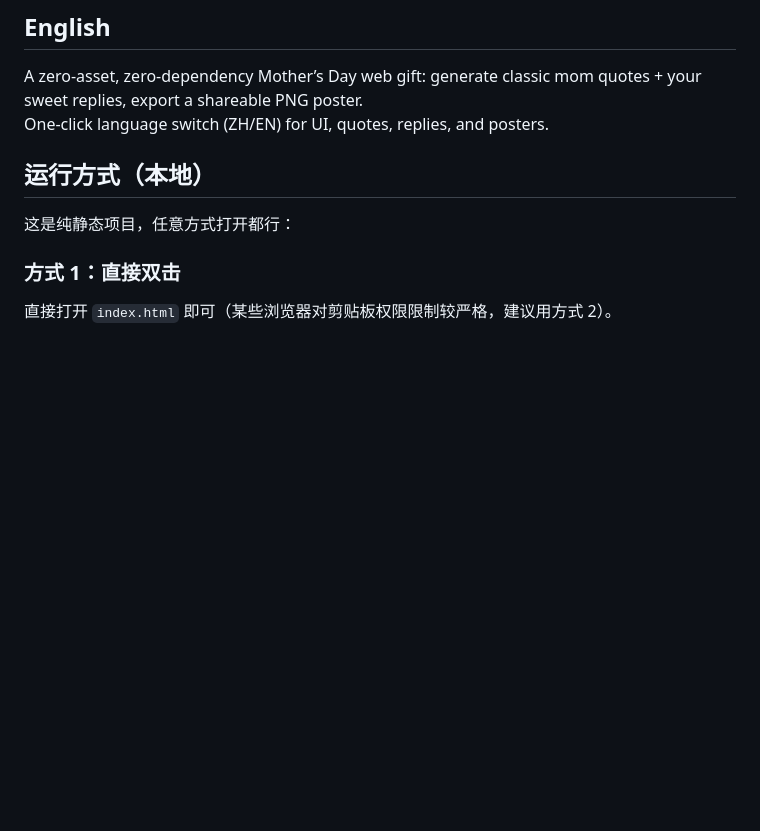
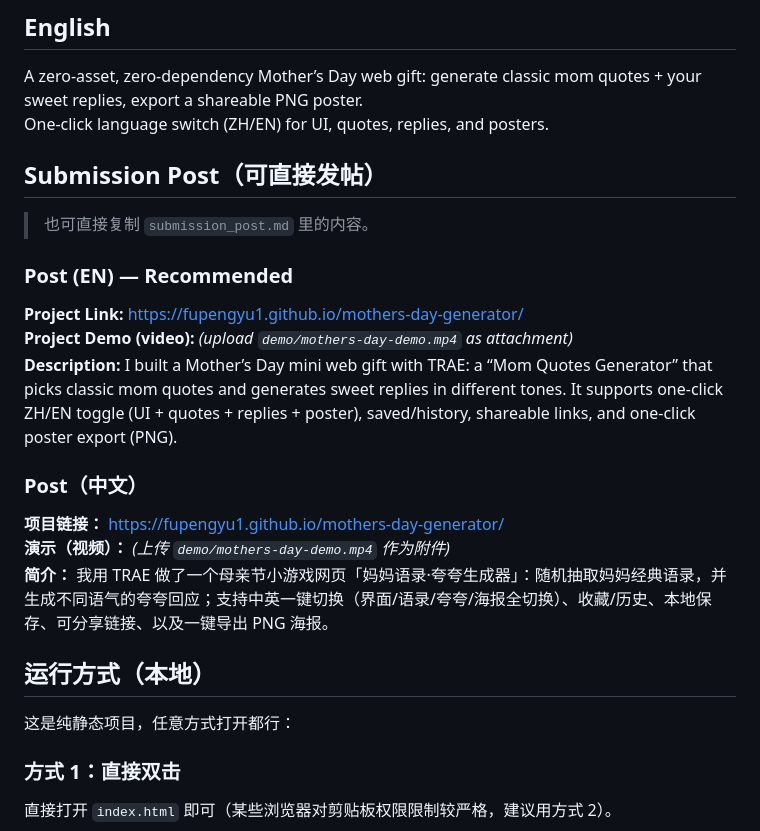
Before and after one commit to fupengyu1/mothers-day-generator, a Markdown page: README.md, the part around the change printed below. Drawn GitHub-style; blank space fills up the shorter version.

```diff
--- a/README.md
+++ b/README.md
@@ -17,6 +27,22 @@
 
 A zero-asset, zero-dependency Mother’s Day web gift: generate classic mom quotes + your sweet replies, export a shareable PNG poster.
 One-click language switch (ZH/EN) for UI, quotes, replies, and posters.
+
+## Submission Post（可直接发帖）
+
+> 也可直接复制 `submission_post.md` 里的内容。
+
+### Post (EN) — Recommended
+
+**Project Link:** https://fupengyu1.github.io/mothers-day-generator/
+**Project Demo (video):** *(upload `demo/mothers-day-demo.mp4` as attachment)*
+**Description:** I built a Mother’s Day mini web gift with TRAE: a “Mom Quotes Generator” that picks classic mom quotes and generates sweet replies in different tones. It supports one-click ZH/EN toggle (UI + quotes + replies + poster), saved/history, shareable links, and one-click poster export (PNG).
+
+### Post（中文）
+
+**项目链接：** https://fupengyu1.github.io/mothers-day-generator/
+**演示（视频）：** *(上传 `demo/mothers-day-demo.mp4` 作为附件)*
+**简介：** 我用 TRAE 做了一个母亲节小游戏网页「妈妈语录·夸夸生成器」：随机抽取妈妈经典语录，并生成不同语气的夸夸回应；支持中英一键切换（界面/语录/夸夸/海报全切换）、收藏/历史、本地保存、可分享链接、以及一键导出 PNG 海报。
 
 ## 运行方式（本地）
 
```
Also changed, not shown: other parts of README.md (+11 -34 lines), submission_post.md (added, +19 -0 lines), demo/mothers-day-demo.gif (added), 1 other file.
